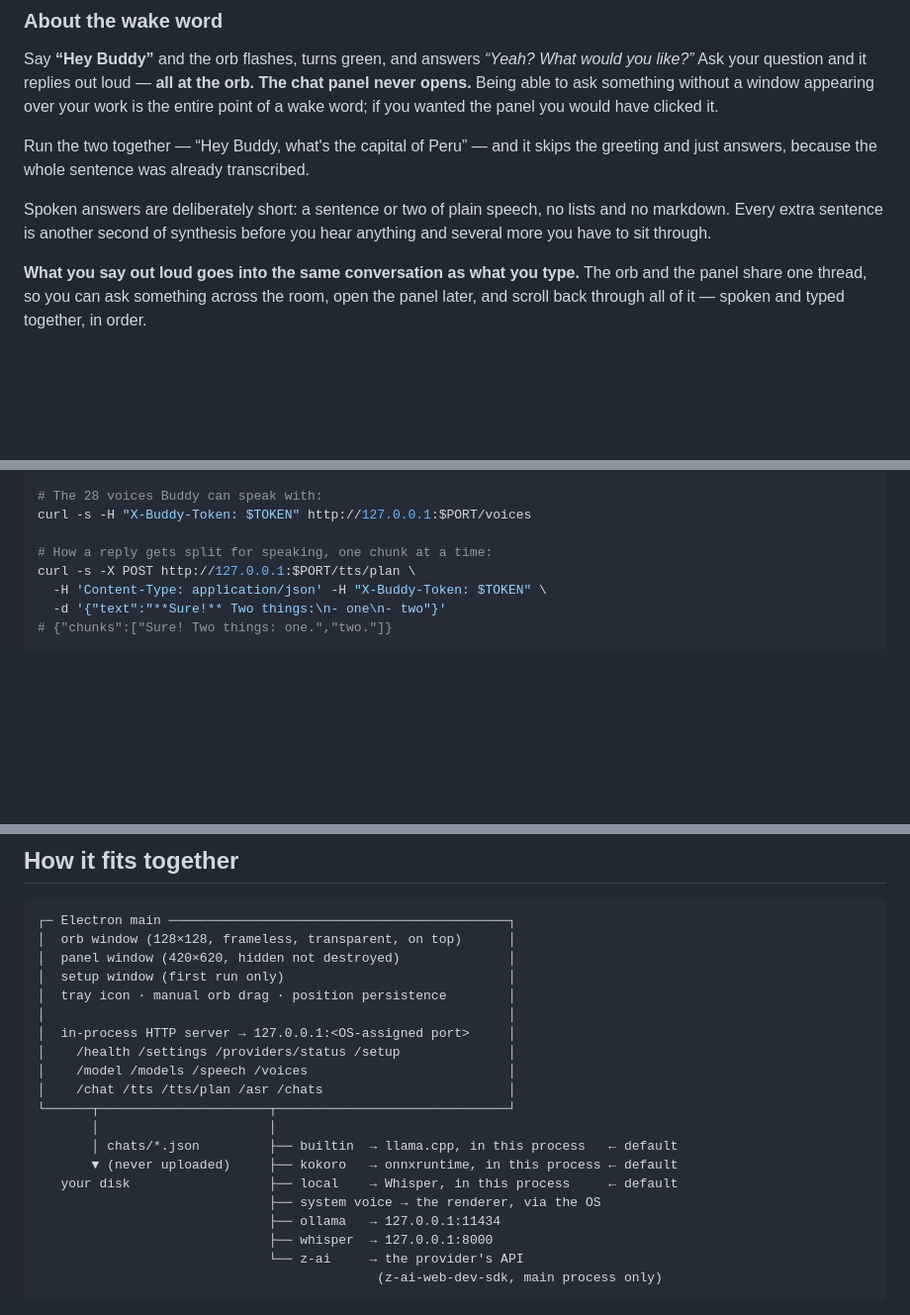
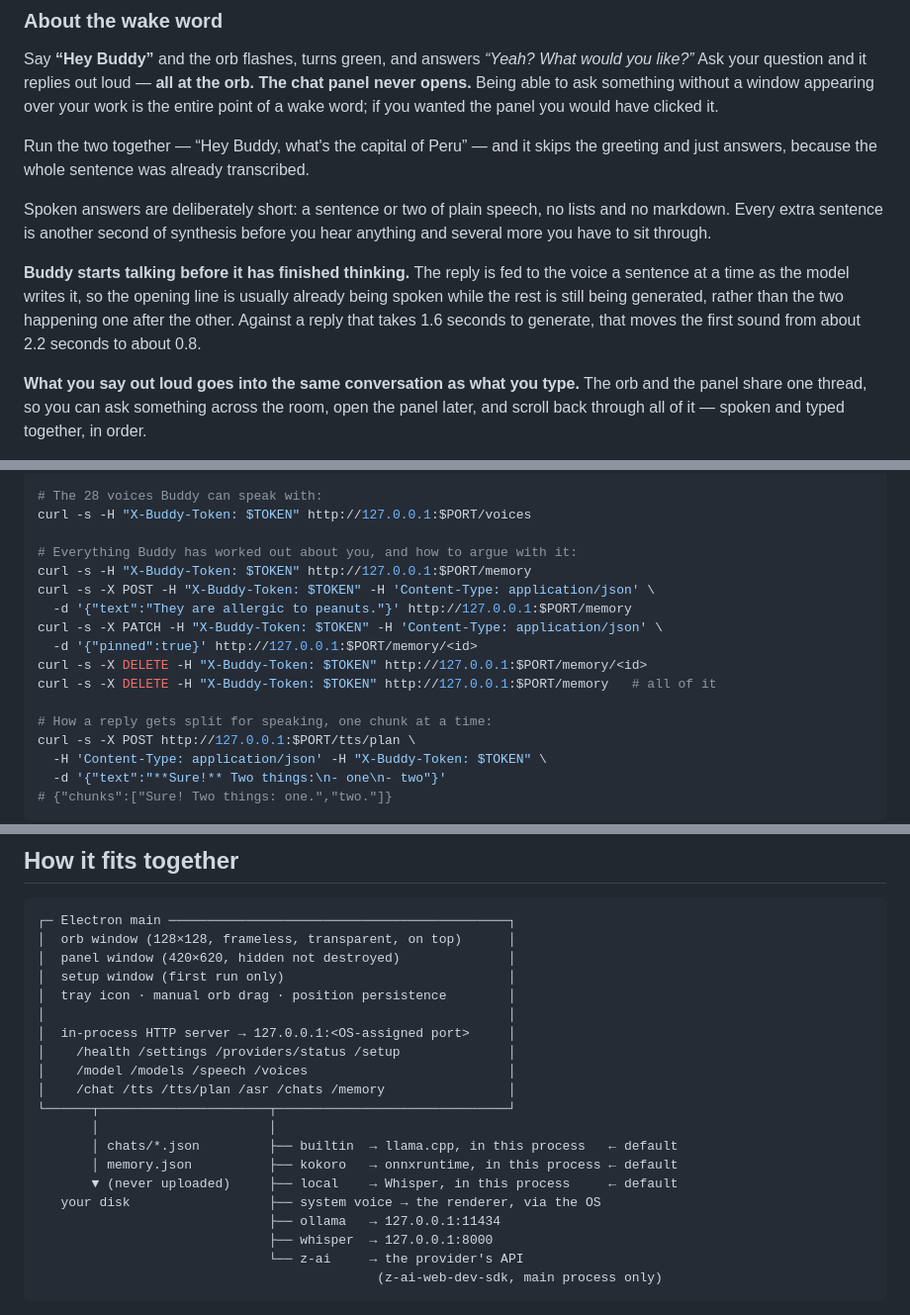
Before and after one commit to JeffreyHamilton6399/buddy-desktop, a Markdown page: README.md, 3 parts joined by grey strips. Shown at 99% size. Drawn GitHub-style; blank space fills up the shorter version.

```diff
--- a/README.md
+++ b/README.md
@@ -69,6 +70,11 @@ answers, because the whole sentence was already transcribed.
 Spoken answers are deliberately short: a sentence or two of plain speech, no lists and no markdown.
 Every extra sentence is another second of synthesis before you hear anything and several more you
 have to sit through.
+
+**Buddy starts talking before it has finished thinking.** The reply is fed to the voice a sentence
+at a time as the model writes it, so the opening line is usually already being spoken while the rest
+is still being generated, rather than the two happening one after the other. Against a reply that
+takes 1.6 seconds to generate, that moves the first sound from about 2.2 seconds to about 0.8.
 
 **What you say out loud goes into the same conversation as what you type.** The orb and the panel
 share one thread, so you can ask something across the room, open the panel later, and scroll back
@@ -398,6 +448,15 @@ curl -s -X POST -H "X-Buddy-Token: $TOKEN" -H 'Content-Type: application/json' \
 # The 28 voices Buddy can speak with:
 curl -s -H "X-Buddy-Token: $TOKEN" http://127.0.0.1:$PORT/voices
 
+# Everything Buddy has worked out about you, and how to argue with it:
+curl -s -H "X-Buddy-Token: $TOKEN" http://127.0.0.1:$PORT/memory
+curl -s -X POST -H "X-Buddy-Token: $TOKEN" -H 'Content-Type: application/json' \
+  -d '{"text":"They are allergic to peanuts."}' http://127.0.0.1:$PORT/memory
+curl -s -X PATCH -H "X-Buddy-Token: $TOKEN" -H 'Content-Type: application/json' \
+  -d '{"pinned":true}' http://127.0.0.1:$PORT/memory/<id>
+curl -s -X DELETE -H "X-Buddy-Token: $TOKEN" http://127.0.0.1:$PORT/memory/<id>
+curl -s -X DELETE -H "X-Buddy-Token: $TOKEN" http://127.0.0.1:$PORT/memory   # all of it
+
 # How a reply gets split for speaking, one chunk at a time:
 curl -s -X POST http://127.0.0.1:$PORT/tts/plan \
   -H 'Content-Type: application/json' -H "X-Buddy-Token: $TOKEN" \
@@ -443,13 +504,13 @@ a packaged build:
 │  in-process HTTP server → 127.0.0.1:<OS-assigned port>     │
 │    /health /settings /providers/status /setup              │
 │    /model /models /speech /voices                          │
-│    /chat /tts /tts/plan /asr /chats                        │
+│    /chat /tts /tts/plan /asr /chats /memory                │
 └──────┬──────────────────────┬──────────────────────────────┘
        │                      │
        │ chats/*.json         ├── builtin  → llama.cpp, in this process   ← default
-       ▼ (never uploaded)     ├── kokoro   → onnxruntime, in this process ← default
-   your disk                  ├── local    → Whisper, in this process     ← default
-                              ├── system voice → the renderer, via the OS
+       │ memory.json          ├── kokoro   → onnxruntime, in this process ← default
+       ▼ (never uploaded)     ├── local    → Whisper, in this process     ← default
+   your disk                  ├── system voice → the renderer, via the OS
                               ├── ollama   → 127.0.0.1:11434
                               ├── whisper  → 127.0.0.1:8000
                               └── z-ai     → the provider's API
```
Also changed, not shown: other parts of README.md (+53 -6 lines).
